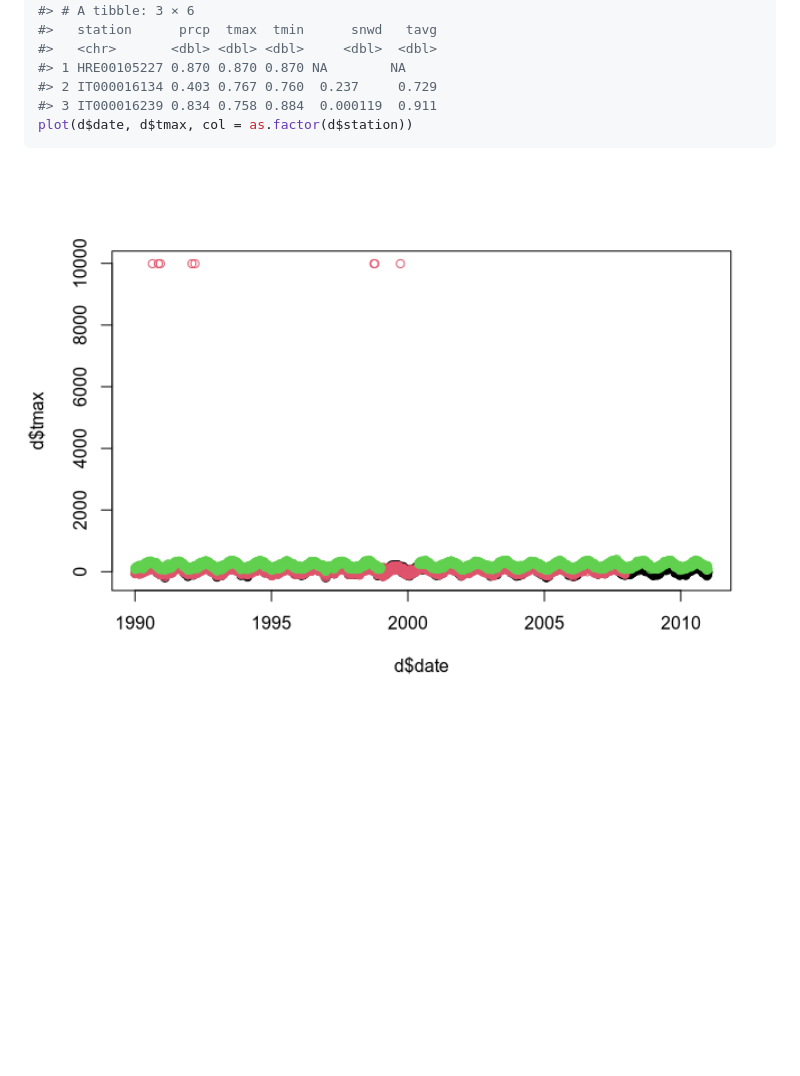
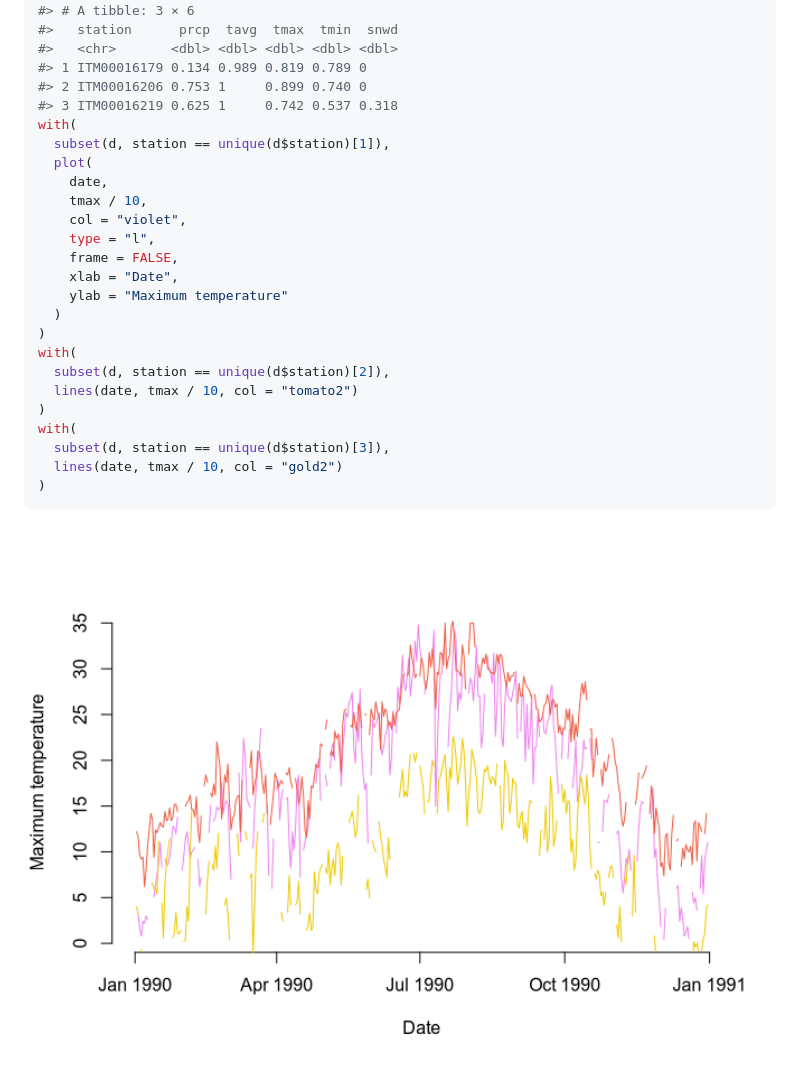
Before and after one commit to emilio-berti/GHCNr, a Markdown page: README.md, the part around the change printed below. Rendered like a GitHub page; pictures changed too: man/figures/README-unnamed-chunk-2-2.png; blank space fills up the shorter version.

````diff
--- a/README.md
+++ b/README.md
@@ -28,11 +36,30 @@ d <- daily(unique(s$id)[1:3], "1990-01-01", "2010-12-31")
 daily_coverage(d)
 #> # A tibble: 3 × 6
-#>   station      prcp  tmax  tmin      snwd   tavg
-#>   <chr>       <dbl> <dbl> <dbl>     <dbl>  <dbl>
-#> 1 HRE00105227 0.870 0.870 0.870 NA        NA
-#> 2 IT000016134 0.403 0.767 0.760  0.237     0.729
-#> 3 IT000016239 0.834 0.758 0.884  0.000119  0.911
-plot(d$date, d$tmax, col = as.factor(d$station))
+#>   station      prcp  tavg  tmax  tmin  snwd
+#>   <chr>       <dbl> <dbl> <dbl> <dbl> <dbl>
+#> 1 ITM00016179 0.134 0.989 0.819 0.789 0
+#> 2 ITM00016206 0.753 1     0.899 0.740 0
+#> 3 ITM00016219 0.625 1     0.742 0.537 0.318
+with(
+  subset(d, station == unique(d$station)[1]),
+  plot(
+    date,
+    tmax / 10,
+    col = "violet",
+    type = "l",
+    frame = FALSE,
+    xlab = "Date",
+    ylab = "Maximum temperature"
+  )
+)
+with(
+  subset(d, station == unique(d$station)[2]),
+  lines(date, tmax / 10, col = "tomato2")
+)
+with(
+  subset(d, station == unique(d$station)[3]),
+  lines(date, tmax / 10, col = "gold2")
+)
 ```
 
 <img src="man/figures/README-unnamed-chunk-2-2.png" width="100%" />
````
Also changed, not shown: other parts of README.md (+12 -4 lines), man/figures/README-unnamed-chunk-2-1.png, 3 other files.
